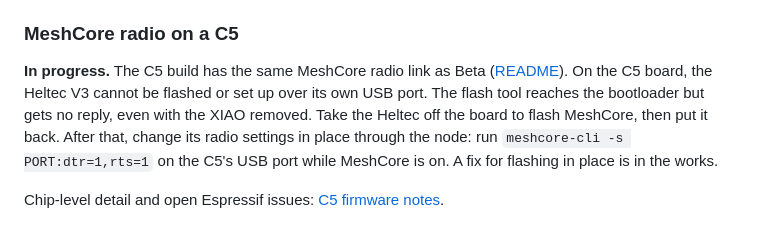
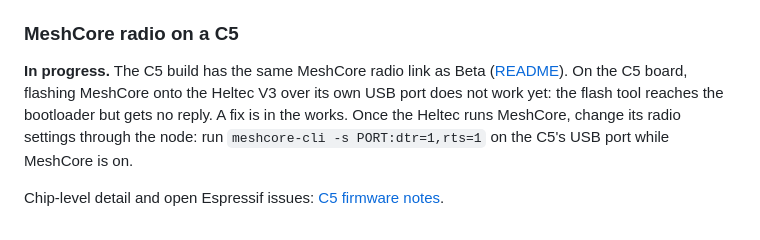
Before and after one commit to lukeswitz/AntiHunter, a Markdown page: docs/ESP32-C5.md, the part around the change. Rendered like a GitHub page.

Commit message:
docs: drop off-board Heltec step on C5
- C5 page: in-place Heltec flash is not working yet and a fix is in the works; the radio cannot be removed from the board
- Radio settings change through the node passthrough

```diff
--- a/docs/ESP32-C5.md
+++ b/docs/ESP32-C5.md
@@ -104,6 +104,6 @@ To set the trigger for a room:
 
 ### MeshCore radio on a C5
 
-**In progress.** The C5 build has the same MeshCore radio link as Beta ([README](../README.md#meshcore-radio-beta-and-c5)). On the C5 board, the Heltec V3 cannot be flashed or set up over its own USB port. The flash tool reaches the bootloader but gets no reply, even with the XIAO removed. Take the Heltec off the board to flash MeshCore, then put it back. After that, change its radio settings in place through the node: run `meshcore-cli -s PORT:dtr=1,rts=1` on the C5's USB port while MeshCore is on. A fix for flashing in place is in the works.
+**In progress.** The C5 build has the same MeshCore radio link as Beta ([README](../README.md#meshcore-radio-beta-and-c5)). On the C5 board, flashing MeshCore onto the Heltec V3 over its own USB port does not work yet: the flash tool reaches the bootloader but gets no reply. A fix is in the works. Once the Heltec runs MeshCore, change its radio settings through the node: run `meshcore-cli -s PORT:dtr=1,rts=1` on the C5's USB port while MeshCore is on.
 
 Chip-level detail and open Espressif issues: [C5 firmware notes](ESP32-C5-firmware-notes.md).
```
